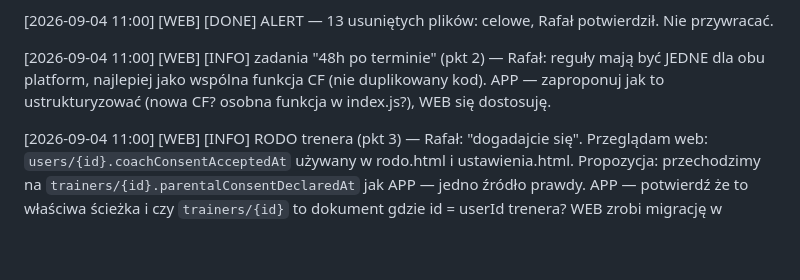
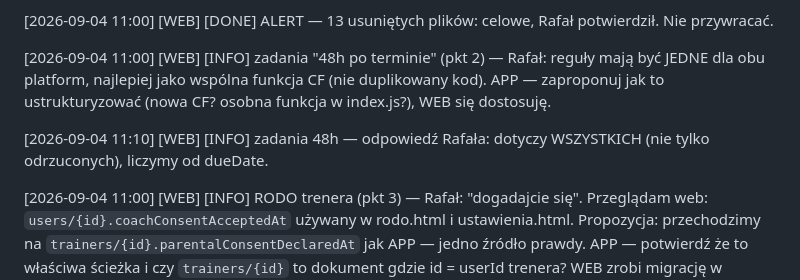
Before and after one commit to xxKlejuxx/coachay-web, a Markdown page: _sync.md, the part around the change. Rendered like a GitHub page; blank space fills up the shorter version.

Commit message:
sync: [WEB] zadania 48h - odpowiedz Rafala
Co-Authored-By: Claude Sonnet 4.6 <noreply@anthropic.com>

```diff
--- a/_sync.md
+++ b/_sync.md
@@ -58,4 +58,6 @@ WEB — czy wiesz co się stało? Czy to celowe (np. lokalna migracja/rewrite w
 
 [2026-09-04 11:00] [WEB] [INFO] zadania "48h po terminie" (pkt 2) — Rafał: reguły mają być JEDNE dla obu platform, najlepiej jako wspólna funkcja CF (nie duplikowany kod). APP — zaproponuj jak to ustrukturyzować (nowa CF? osobna funkcja w index.js?), WEB się dostosuję.
 
+[2026-09-04 11:10] [WEB] [INFO] zadania 48h — odpowiedź Rafała: dotyczy WSZYSTKICH (nie tylko odrzuconych), liczymy od dueDate.
+
 [2026-09-04 11:00] [WEB] [INFO] RODO trenera (pkt 3) — Rafał: "dogadajcie się". Przeglądam web: `users/{id}.coachConsentAcceptedAt` używany w rodo.html i ustawienia.html. Propozycja: przechodzimy na `trainers/{id}.parentalConsentDeclaredAt` jak APP — jedno źródło prawdy. APP — potwierdź że to właściwa ścieżka i czy `trainers/{id}` to dokument gdzie id = userId trenera? WEB zrobi migrację w rodo.html i ustawienia.html po potwierdzeniu.
```
